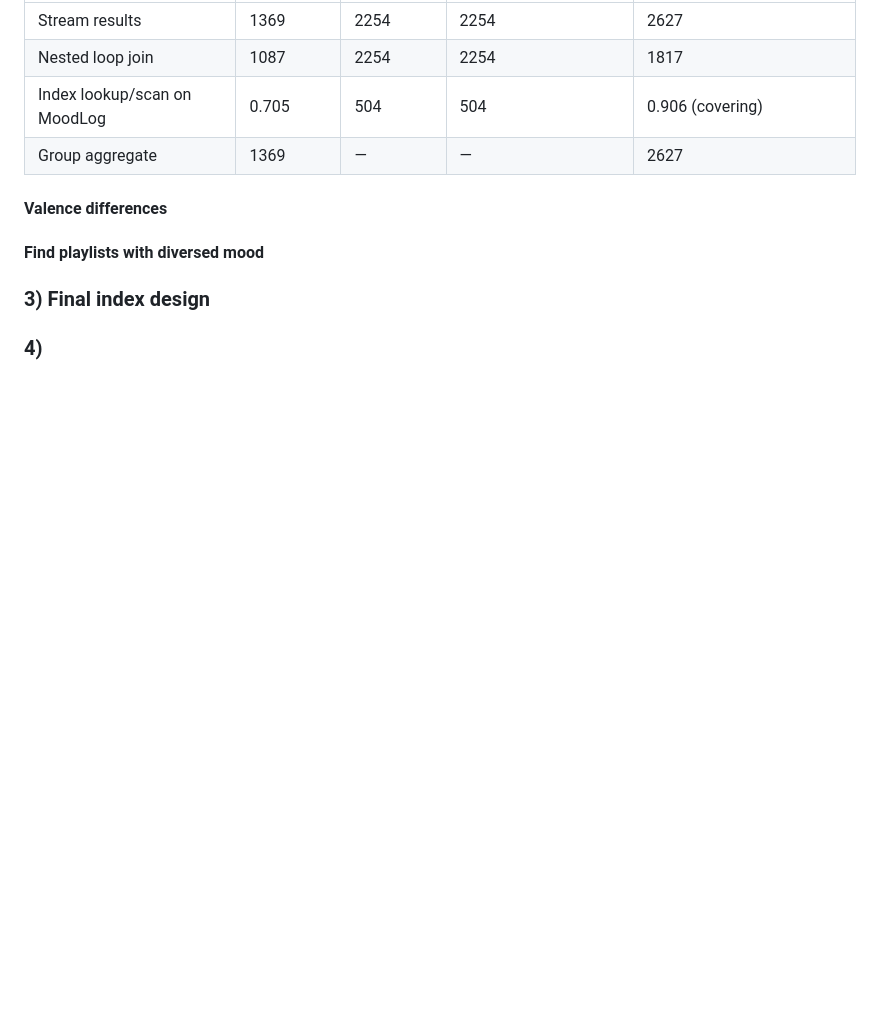
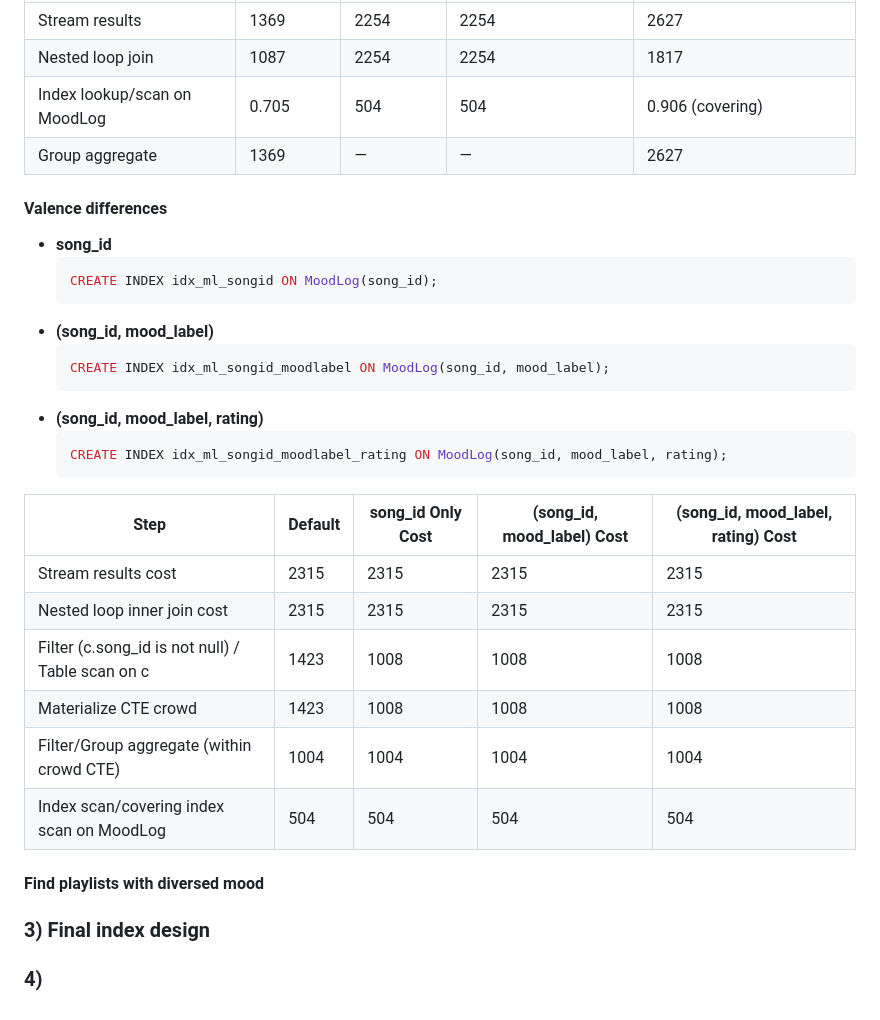
Before and after one commit to cs411-alawini/su25-cs411-team021-team021, a Markdown page: doc/Database Implementation and Indexing.md, the part around the change. Drawn GitHub-style; blank space fills up the shorter version.

Commit message:
Add cost for valence diffrences

````diff
--- a/doc/Database Implementation and Indexing.md
+++ b/doc/Database Implementation and Indexing.md
@@ -226,6 +226,28 @@ LIMIT
 
 #### Valence differences
 
+* **song_id**
+  ```sql
+  CREATE INDEX idx_ml_songid ON MoodLog(song_id);
+  ```
+* **(song_id, mood_label)**
+  ```sql
+  CREATE INDEX idx_ml_songid_moodlabel ON MoodLog(song_id, mood_label);
+  ```
+* **(song_id, mood_label, rating)**
+  ```sql
+  CREATE INDEX idx_ml_songid_moodlabel_rating ON MoodLog(song_id, mood_label, rating);
+  ```
+
+| Step                                    | Default | song_id Only Cost | (song_id, mood_label) Cost | (song_id, mood_label, rating) Cost |
+|-------------------------------------------------|---------|--------------|---------------------|----------------------------|
+| Stream results cost                             | 2315    | 2315         | 2315                | 2315                       |
+| Nested loop inner join cost                     | 2315    | 2315         | 2315                | 2315                       |
+| Filter (c.song_id is not null) / Table scan on c| 1423    | 1008         | 1008                | 1008                       |
+| Materialize CTE crowd                           | 1423    | 1008         | 1008                | 1008                       |
+| Filter/Group aggregate (within crowd CTE)       | 1004    | 1004         | 1004                | 1004                       |
+| Index scan/covering index scan on MoodLog       | 504     | 504          | 504                 | 504                        |
+
 #### Find playlists with diversed mood
 
 ### 3) Final index design
````
